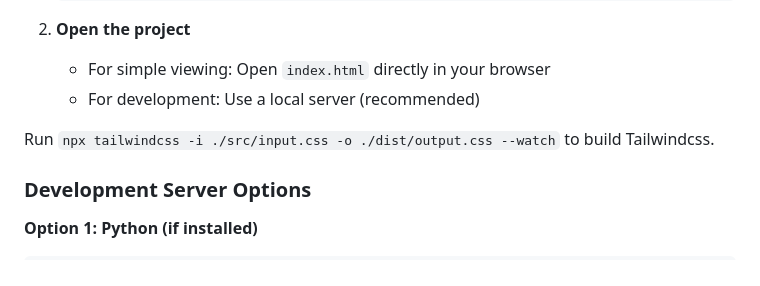
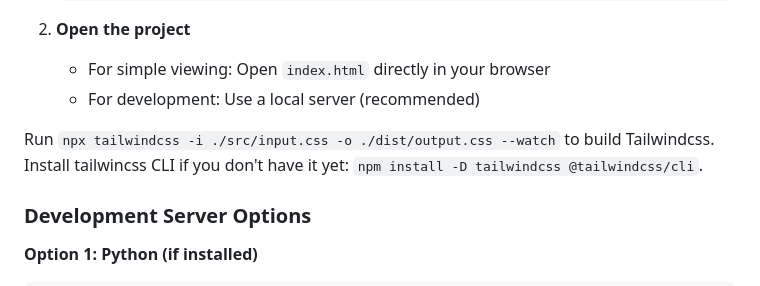
Before and after one commit to jiananlu/vojiapp, a Markdown page: README.md, the part around the change. GitHub-like rendering.

```diff
--- a/README.md
+++ b/README.md
@@ -67,6 +67,7 @@ vojiapp/
    - For development: Use a local server (recommended)
 
 Run `npx tailwindcss -i ./src/input.css -o ./dist/output.css --watch` to build Tailwindcss.
+Install tailwincss CLI if you don't have it yet: `npm install -D tailwindcss @tailwindcss/cli`.
 
 ### Development Server Options
 
```
